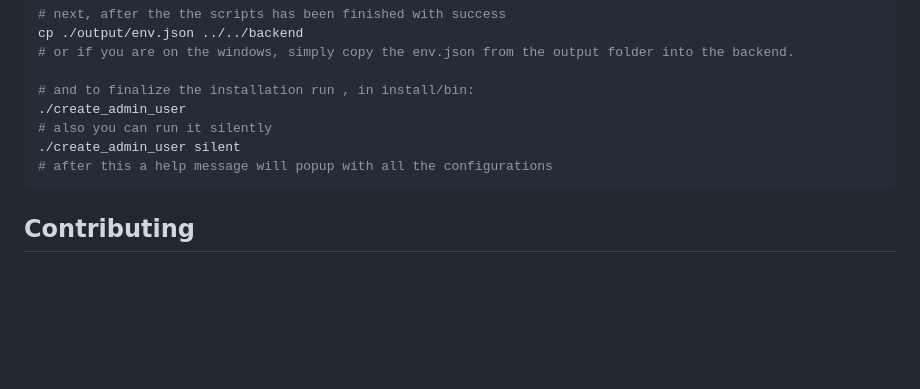
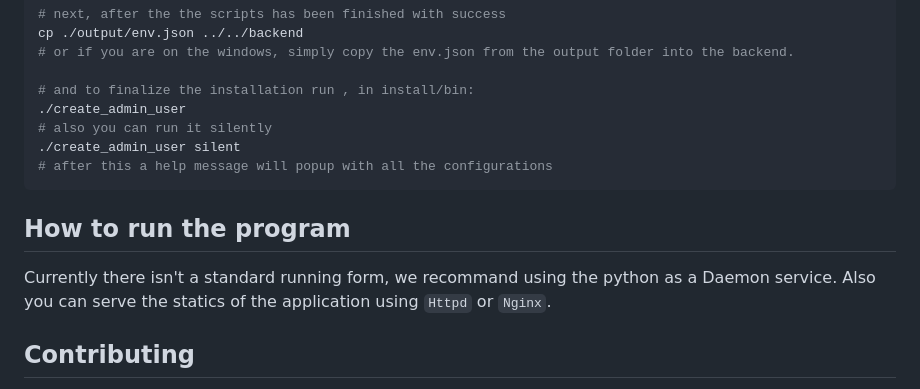
Before and after one commit to SerbanTudor04/OpenTickets, a Markdown page: README.md, the part around the change. Drawn GitHub-style; blank space fills up the shorter version.

````diff
--- a/README.md
+++ b/README.md
@@ -58,6 +58,10 @@ cp ./output/env.json ../../backend
 # after this a help message will popup with all the configurations
 ```
 
+## How to run the program
+Currently there isn't a standard running form, we recommand using the python as a Daemon service.
+Also you can serve the statics of the application using `Httpd` or `Nginx`.
+
 ## Contributing
 Any contribution is welcomed. Please feel free tom open any issue or pull request with your features or any kind of ideea.
 
````
